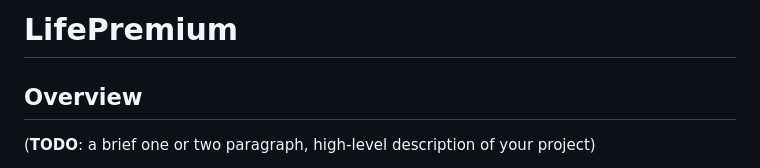
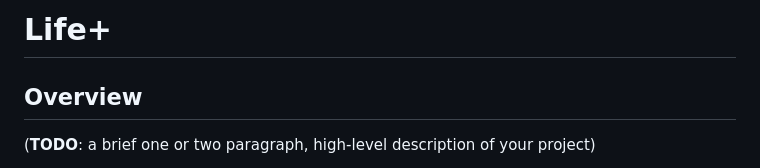
Before and after one commit to bryantto08/Productivity-App, a Markdown page: README.md, the part around the change. Rendered like a GitHub page.

```diff
--- a/README.md
+++ b/README.md
@@ -1,4 +1,4 @@
-# LifePremium
+# Life+
 
 ## Overview
 
```
